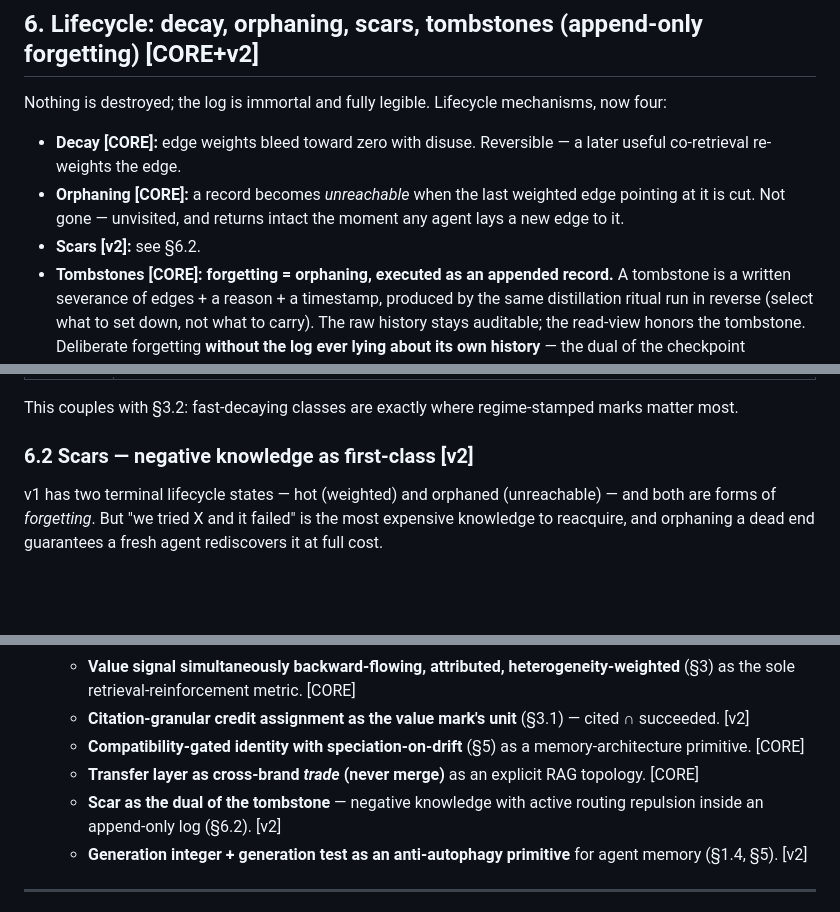
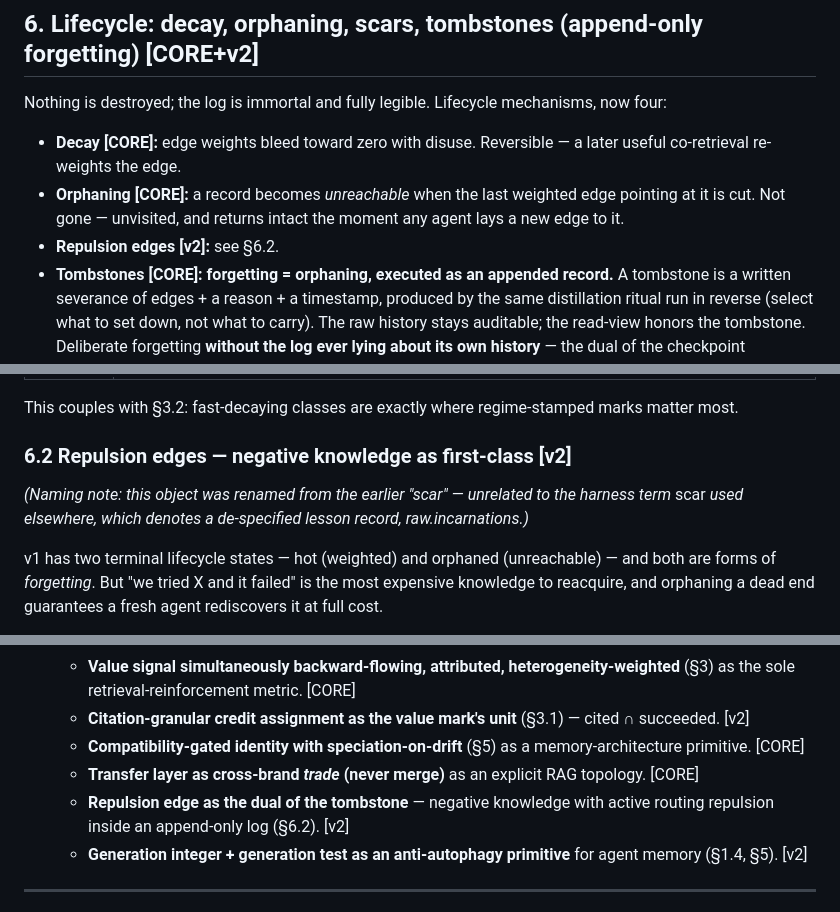
Before and after one commit to hruzam/nabla-lab, a Markdown page: drafts/decentralized-memory-substrate-spec-v2.md, 3 parts joined by grey strips. Drawn GitHub-style; blank space fills up the shorter version.

Commit message:
spec-v2: scar → repulsion edge (L3 vocabulary fix; §6.2 body rename pending gavel)

```diff
--- a/drafts/decentralized-memory-substrate-spec-v2.md
+++ b/drafts/decentralized-memory-substrate-spec-v2.md
@@ -199,7 +199,7 @@ Nothing is destroyed; the log is immortal and fully legible. Lifecycle mechanism
 
 - **Decay [CORE]:** edge weights bleed toward zero with disuse. Reversible — a later useful co-retrieval re-weights the edge.
 - **Orphaning [CORE]:** a record becomes *unreachable* when the last weighted edge pointing at it is cut. Not gone — unvisited, and returns intact the moment any agent lays a new edge to it.
-- **Scars [v2]:** see §6.2.
+- **Repulsion edges [v2]:** see §6.2.
 - **Tombstones [CORE]:** **forgetting = orphaning, executed as an appended record.** A tombstone is a written severance of edges + a reason + a timestamp, produced by the same distillation ritual run in reverse (select what to set down, not what to carry). The raw history stays auditable; the read-view honors the tombstone. Deliberate forgetting **without the log ever lying about its own history** — the dual of the checkpoint discipline.
 
 **Corollary — identity is the read function.** [CORE] Two personas replaying an identical shared log under different tombstone/edge/scar sets are genuinely different persons standing on the same history. The self is not the file; it is the filter over the file.
@@ -216,7 +216,9 @@ One decay constant for the whole graph is wrong physics. "Pipes compose" and "en
 
 This couples with §3.2: fast-decaying classes are exactly where regime-stamped marks matter most.
 
-### 6.2 Scars — negative knowledge as first-class [v2]
+### 6.2 Repulsion edges — negative knowledge as first-class [v2]
+
+*(Naming note: this object was renamed from the earlier "scar" — unrelated to the harness term* scar *used elsewhere, which denotes a de-specified lesson record, raw.incarnations.)*
 
 v1 has two terminal lifecycle states — hot (weighted) and orphaned (unreachable) — and both are forms of *forgetting*. But "we tried X and it failed" is the most expensive knowledge to reacquire, and orphaning a dead end guarantees a fresh agent rediscovers it at full cost.
 
@@ -257,7 +259,7 @@ Residual hazard after v2: neighborhood shift on *timeless-classed* propositions
   - **Citation-granular credit assignment as the value mark's unit** (§3.1) — cited ∩ succeeded. [v2]
   - **Compatibility-gated identity with speciation-on-drift** (§5) as a memory-architecture primitive. [CORE]
   - **Transfer layer as cross-brand *trade* (never merge)** as an explicit RAG topology. [CORE]
-  - **Scar as the dual of the tombstone** — negative knowledge with active routing repulsion inside an append-only log (§6.2). [v2]
+  - **Repulsion edge as the dual of the tombstone** — negative knowledge with active routing repulsion inside an append-only log (§6.2). [v2]
   - **Generation integer + generation test as an anti-autophagy primitive** for agent memory (§1.4, §5). [v2]
 
 ---
```
Also changed, not shown: other parts of drafts/decentralized-memory-substrate-spec-v2.md (+1 -1 lines).
